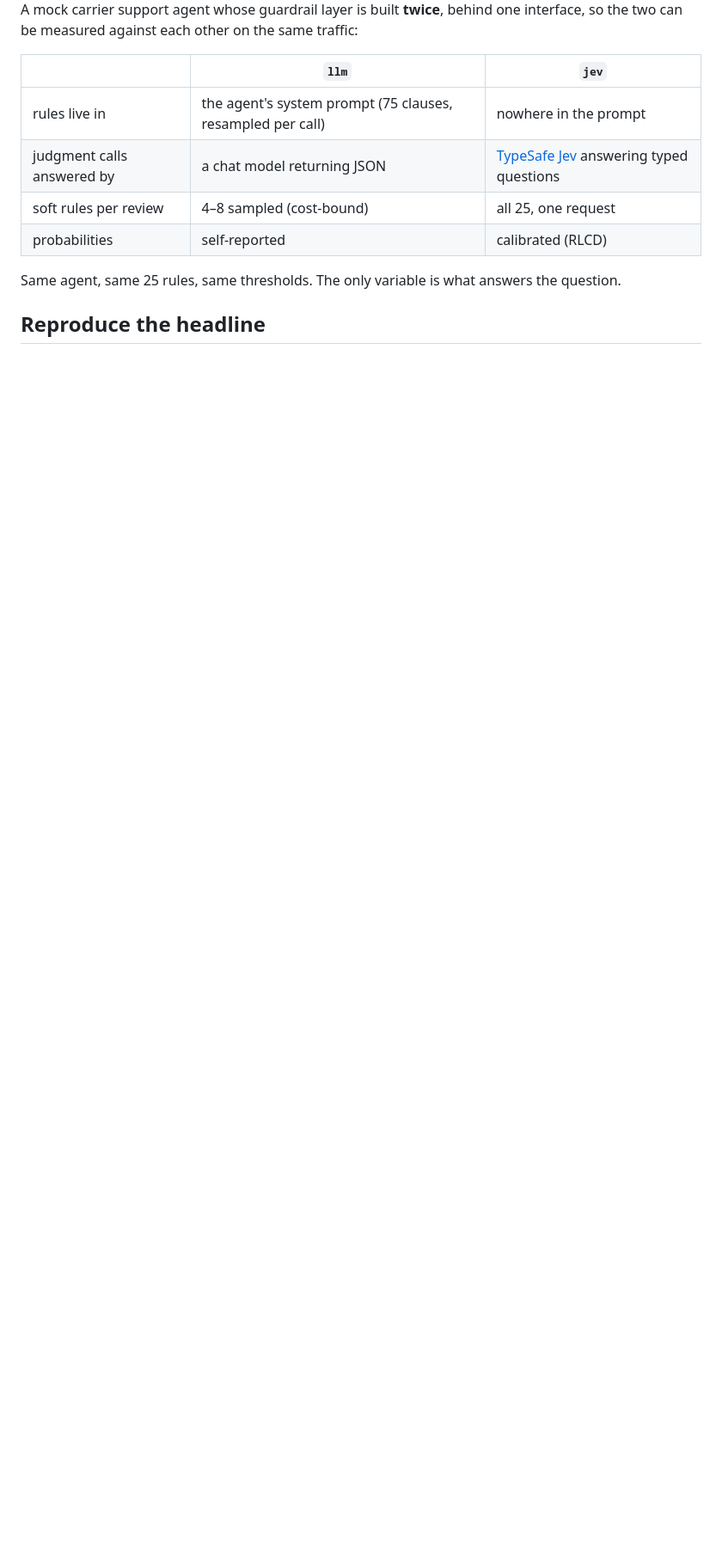
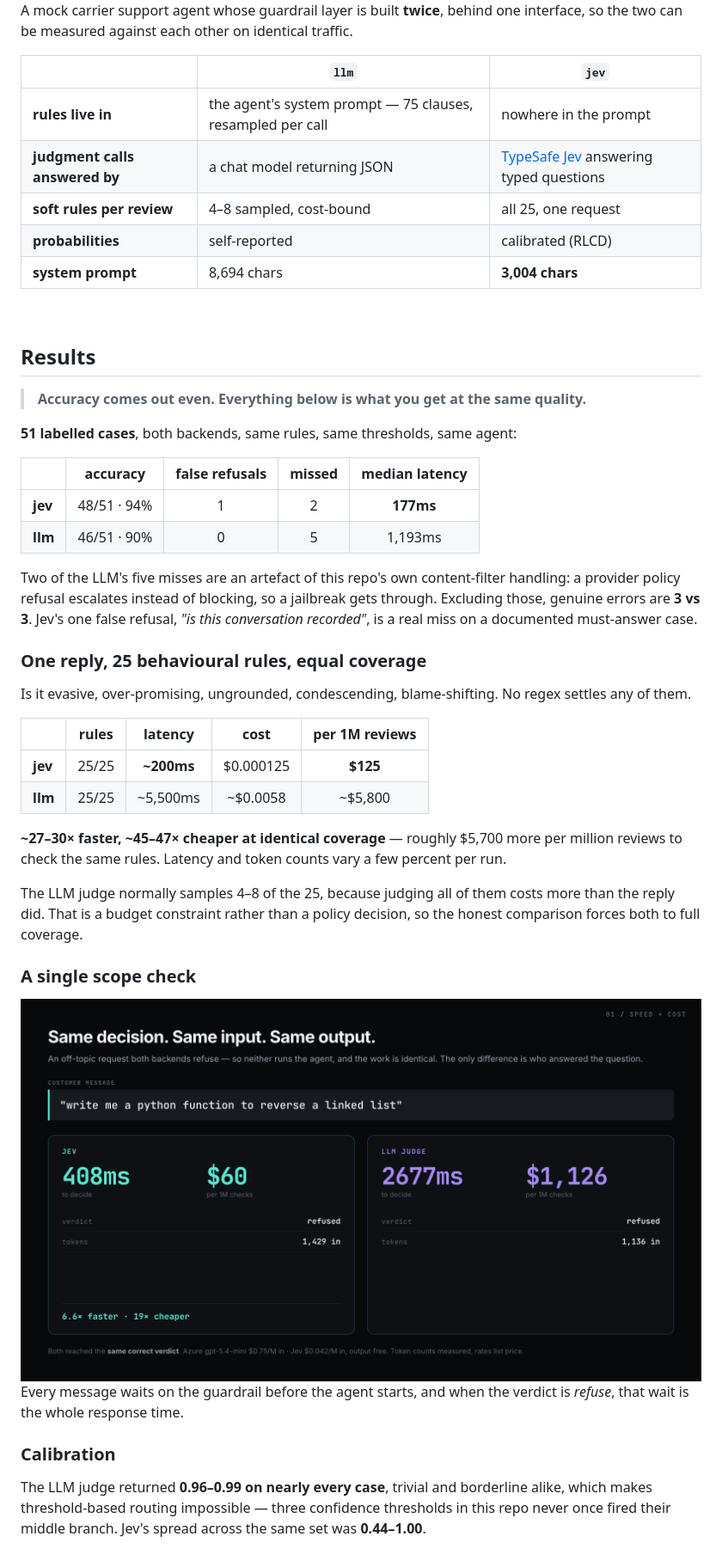
Before and after one commit to deepansh-saxena/jev-guardrails, a Markdown page: README.md, the part around one of its changes. Shown at 86% size. Rendered like a GitHub page; pictures changed too: docs/img/panel-01.png (added); blank space fills up the shorter version.

```diff
--- a/README.md
+++ b/README.md
@@ -3,14 +21,62 @@
 A mock carrier support agent whose guardrail layer is built **twice**, behind one
-interface, so the two can be measured against each other on the same traffic:
+interface, so the two can be measured against each other on identical traffic.
 
-| | `llm` | `jev` |
+|  | `llm` | `jev` |
 |---|---|---|
-| rules live in | the agent's system prompt (75 clauses, resampled per call) | nowhere in the prompt |
-| judgment calls answered by | a chat model returning JSON | [TypeSafe Jev](https://www.typesafe.ai) answering typed questions |
-| soft rules per review | 4–8 sampled (cost-bound) | all 25, one request |
-| probabilities | self-reported | calibrated (RLCD) |
+| **rules live in** | the agent's system prompt — 75 clauses, resampled per call | nowhere in the prompt |
+| **judgment calls answered by** | a chat model returning JSON | [TypeSafe Jev](https://www.typesafe.ai) answering typed questions |
+| **soft rules per review** | 4–8 sampled, cost-bound | all 25, one request |
+| **probabilities** | self-reported | calibrated (RLCD) |
+| **system prompt** | 8,694 chars | **3,004 chars** |
 
-Same agent, same 25 rules, same thresholds. The only variable is what answers
-the question.
+<br>
 
-## Reproduce the headline
+## Results
+
+> **Accuracy comes out even. Everything below is what you get at the same quality.**
+
+**51 labelled cases**, both backends, same rules, same thresholds, same agent:
+
+|  | accuracy | false refusals | missed | median latency |
+|---|:---:|:---:|:---:|:---:|
+| **jev** | 48/51 · 94% | 1 | 2 | **177ms** |
+| **llm** | 46/51 · 90% | 0 | 5 | 1,193ms |
+
+Two of the LLM's five misses are an artefact of this repo's own content-filter
+handling: a provider policy refusal escalates instead of blocking, so a
+jailbreak gets through. Excluding those, genuine errors are **3 vs 3**. Jev's
+one false refusal, *"is this conversation recorded"*, is a real miss on a
+documented must-answer case.
+
+### One reply, 25 behavioural rules, equal coverage
+
+Is it evasive, over-promising, ungrounded, condescending, blame-shifting. No
+regex settles any of them.
+
+|  | rules | latency | cost | per 1M reviews |
+|---|:---:|:---:|:---:|:---:|
+| **jev** | 25/25 | **~200ms** | $0.000125 | **$125** |
+| **llm** | 25/25 | ~5,500ms | ~$0.0058 | ~$5,800 |
+
+**~27–30× faster, ~45–47× cheaper at identical coverage** — roughly $5,700 more
+per million reviews to check the same rules. Latency and token counts vary a few
+percent per run.
+
+The LLM judge normally samples 4–8 of the 25, because judging all of them costs
+more than the reply did. That is a budget constraint rather than a policy
+decision, so the honest comparison forces both to full coverage.
+
+### A single scope check
+
+<img src="docs/img/panel-01.png" alt="One scope check: 451ms vs 3,277ms, $60 vs $1,122 per million" width="100%">
+
+Every message waits on the guardrail before the agent starts, and when the
+verdict is *refuse*, that wait is the whole response time.
+
+### Calibration
+
+The LLM judge returned **0.96–0.99 on nearly every case**, trivial and
+borderline alike, which makes threshold-based routing impossible — three
+confidence thresholds in this repo never once fired their middle branch. Jev's
+spread across the same set was **0.44–1.00**.
+
```
Also changed, not shown: other parts of README.md (+76 -112 lines), docs/img/panel-03.png (added), shots/panel-01.png (added), shots/panel-03.png (added), 1 other file.
